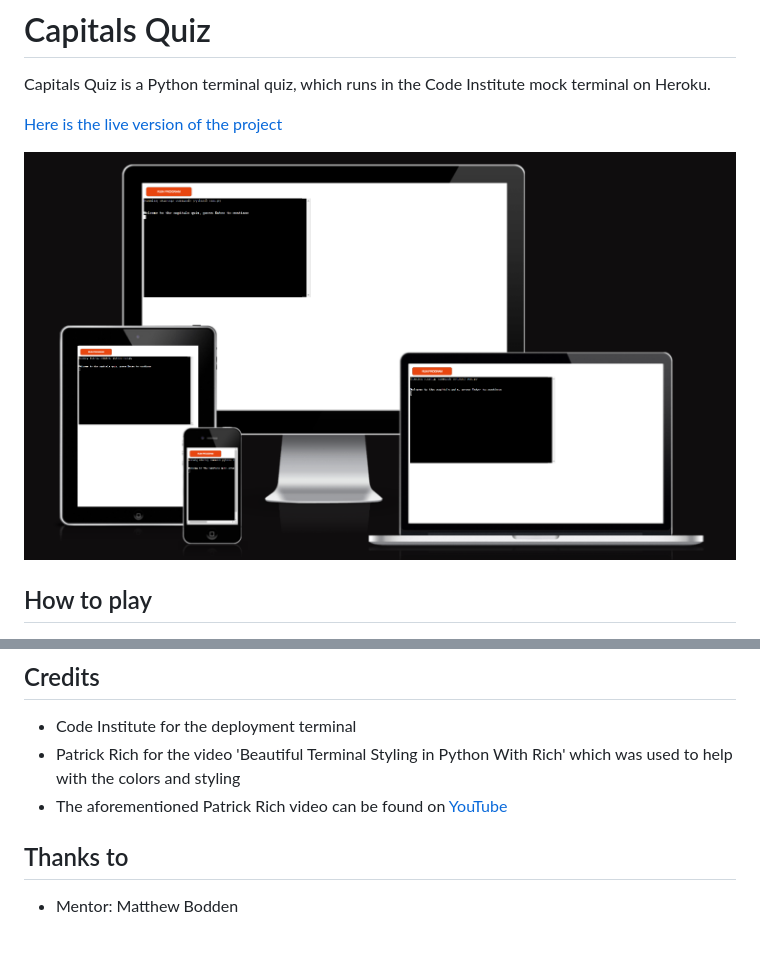
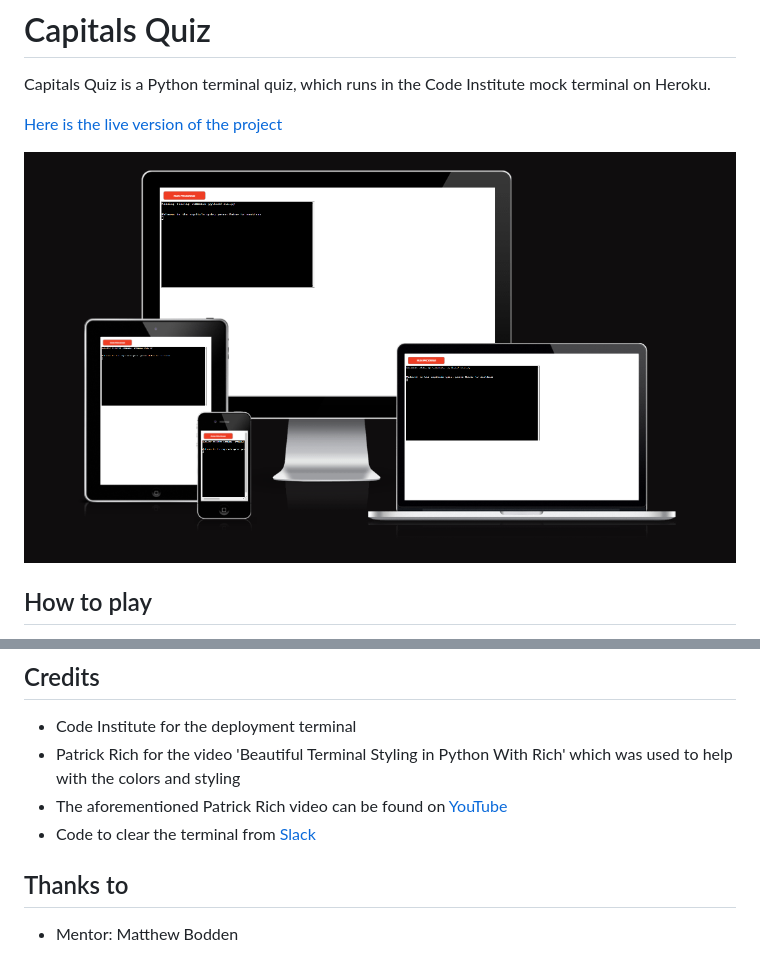
Before and after one commit to JohnStuartPhil/new-approach-3, a Markdown page: README.md, 2 parts joined by grey strips. Rendered like a GitHub page; pictures changed too: assets/imagesforreadme/screenshots.PNG.

```diff
--- a/README.md
+++ b/README.md
@@ -77,6 +77,7 @@ This project was deployed using Code Institute’s mock terminal for Heroku
 -   Code Institute for the deployment terminal
 -   Patrick Rich for the video 'Beautiful Terminal Styling in Python With Rich' which was used to help with the colors and styling
 -   The aforementioned Patrick Rich video can be found on [YouTube](https://www.youtube.com/watch?v=4zbehnz-8QU)
+-   Code to clear the terminal from [Slack](https://stackoverflow.com/questions/2084508/clear-the-terminal-in-python)
 
 ## Thanks to
 -   Mentor: Matthew Bodden
```
Also changed, not shown: 1 other file.
